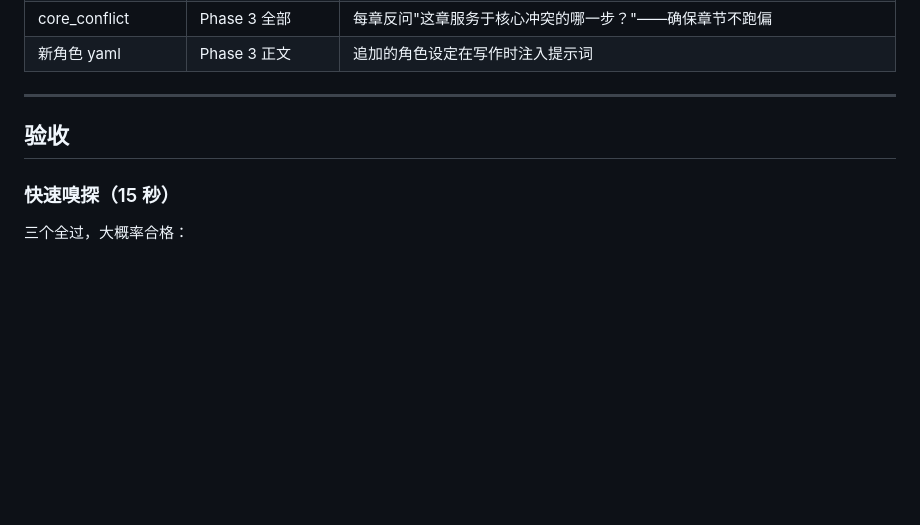
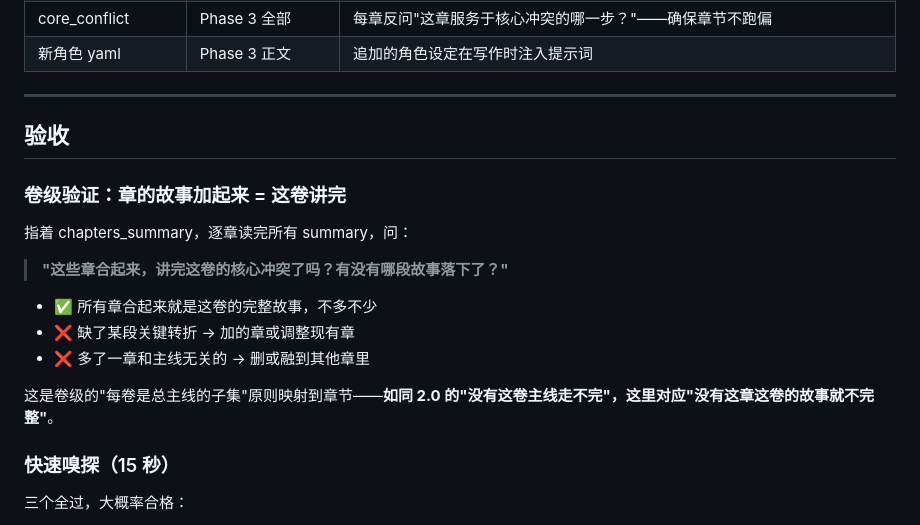
Before and after one commit to modoojunko/awesome-novel-skill, a Markdown page: references/volume-setting-style.md, the part around the change. Drawn GitHub-style; blank space fills up the shorter version.

Commit message:
refactor: clarify volume 2.2 scope and add chapter-level validation

```diff
--- a/references/volume-setting-style.md
+++ b/references/volume-setting-style.md
@@ -355,6 +355,18 @@ chapters_summary:
 
 ## 验收
 
+### 卷级验证：章的故事加起来 = 这卷讲完
+
+指着 chapters_summary，逐章读完所有 summary，问：
+
+> **"这些章合起来，讲完这卷的核心冲突了吗？有没有哪段故事落下了？"**
+
+- ✅ 所有章合起来就是这卷的完整故事，不多不少
+- ❌ 缺了某段关键转折 → 加的章或调整现有章
+- ❌ 多了一章和主线无关的 → 删或融到其他章里
+
+这是卷级的"每卷是总主线的子集"原则映射到章节——**如同 2.0 的"没有这卷主线走不完"，这里对应"没有这章这卷的故事就不完整"**。
+
 ### 快速嗅探（15 秒）
 
 三个全过，大概率合格：
```
Also changed, not shown: skills/outline/SKILL.md (+10 -5 lines).
